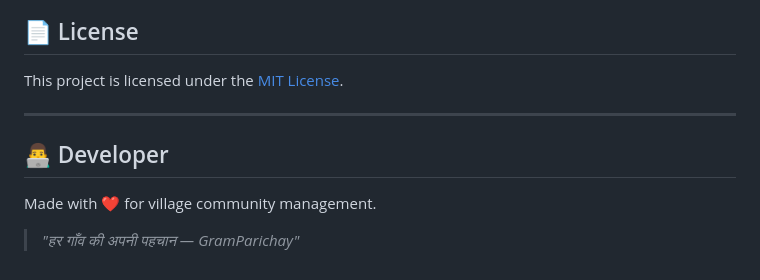
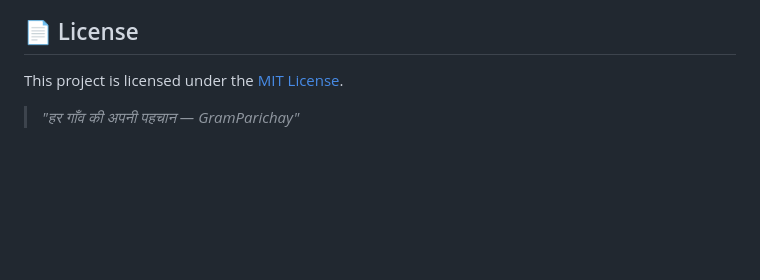
Before and after one commit to 8859384101/GramParichay, a Markdown page: README.md, the part around the change. Rendered like a GitHub page; blank space fills up the shorter version.

```diff
--- a/README.md
+++ b/README.md
@@ -187,10 +187,4 @@ Password: admin123
 
 This project is licensed under the [MIT License](LICENSE).
 
----
-
-## 👨‍💻 Developer
-
-Made with ❤️ for village community management.
-
 > *"हर गाँव की अपनी पहचान — GramParichay"*
```
